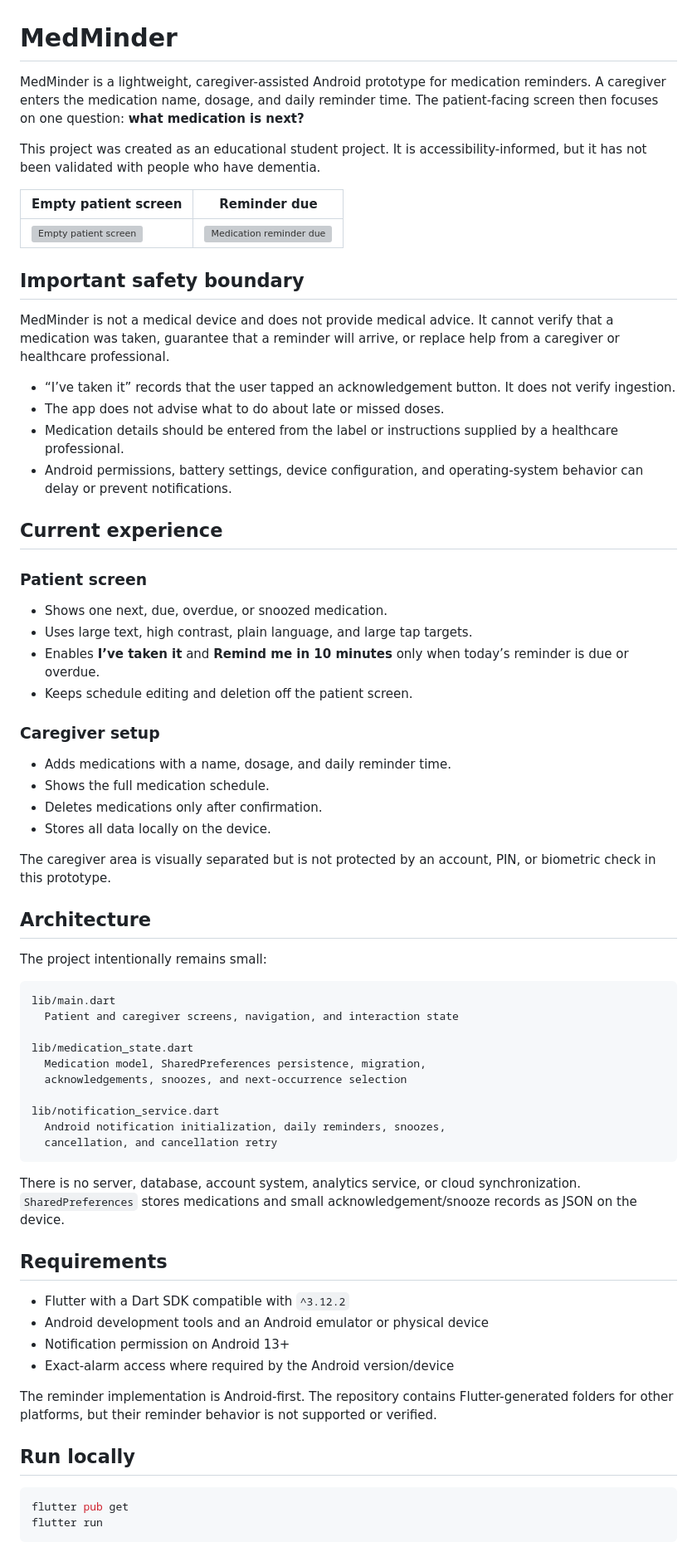
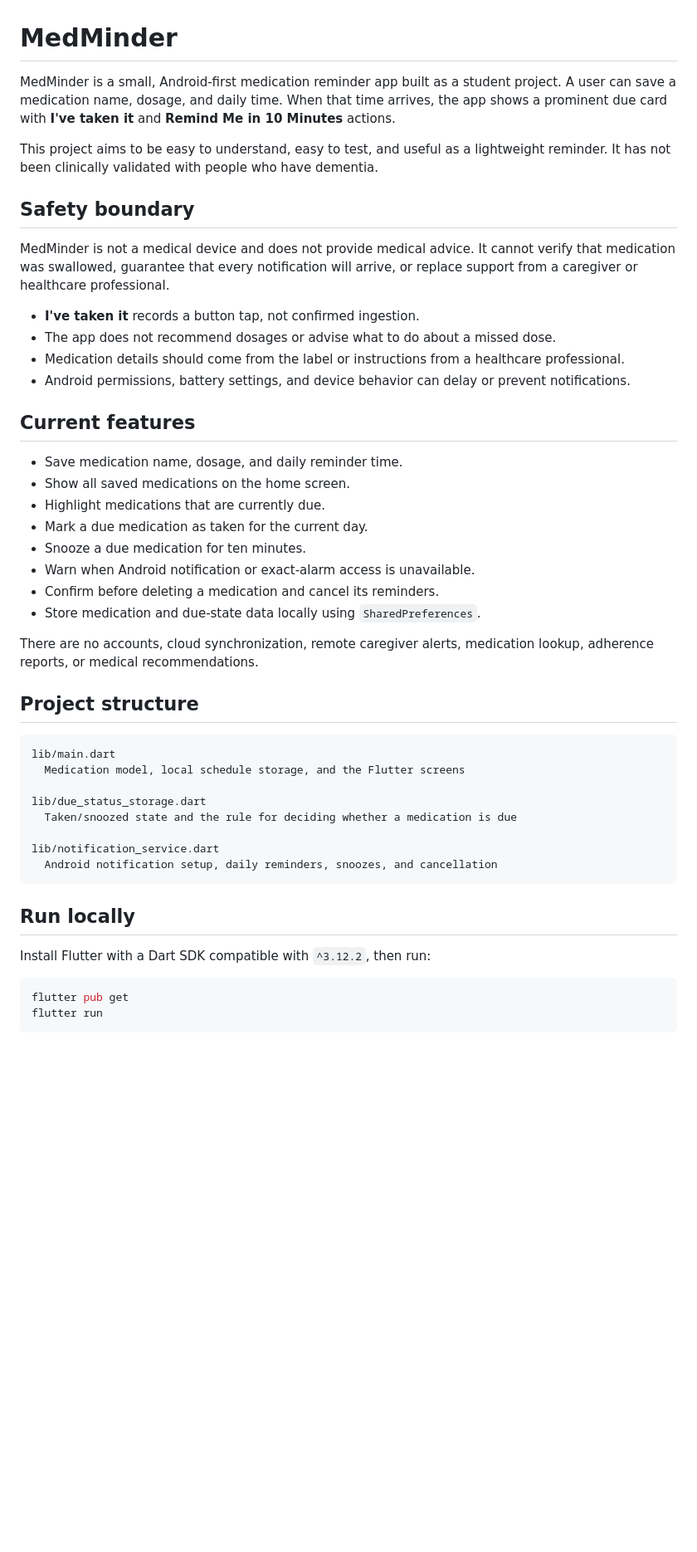
Before and after one commit to harrylingineni-cmd/medminder, a Markdown page: README.md, the part around one of its changes. Shown at 83% size. Drawn GitHub-style; blank space fills up the shorter version; grey boxes are pictures that could not be loaded.

Commit message:
docs: align project guidance with current app

````diff
--- a/README.md
+++ b/README.md
@@ -1,69 +1,47 @@
 # MedMinder
 
-MedMinder is a lightweight, caregiver-assisted Android prototype for medication reminders. A caregiver enters the medication name, dosage, and daily reminder time. The patient-facing screen then focuses on one question: **what medication is next?**
+MedMinder is a small, Android-first medication reminder app built as a student project. A user can save a medication name, dosage, and daily time. When that time arrives, the app shows a prominent due card with **I've taken it** and **Remind Me in 10 Minutes** actions.
 
-This project was created as an educational student project. It is accessibility-informed, but it has not been validated with people who have dementia.
+This project aims to be easy to understand, easy to test, and useful as a lightweight reminder. It has not been clinically validated with people who have dementia.
 
-| Empty patient screen | Reminder due |
-|---|---|
-| ![Empty patient screen](docs/screenshots/patient-empty.png) | ![Medication reminder due](docs/screenshots/patient-due.png) |
+## Safety boundary
 
-## Important safety boundary
+MedMinder is not a medical device and does not provide medical advice. It cannot verify that medication was swallowed, guarantee that every notification will arrive, or replace support from a caregiver or healthcare professional.
 
-MedMinder is not a medical device and does not provide medical advice. It cannot verify that a medication was taken, guarantee that a reminder will arrive, or replace help from a caregiver or healthcare professional.
+- **I've taken it** records a button tap, not confirmed ingestion.
+- The app does not recommend dosages or advise what to do about a missed dose.
+- Medication details should come from the label or instructions from a healthcare professional.
+- Android permissions, battery settings, and device behavior can delay or prevent notifications.
 
-- “I’ve taken it” records that the user tapped an acknowledgement button. It does not verify ingestion.
-- The app does not advise what to do about late or missed doses.
-- Medication details should be entered from the label or instructions supplied by a healthcare professional.
-- Android permissions, battery settings, device configuration, and operating-system behavior can delay or prevent notifications.
+## Current features
 
-## Current experience
+- Save medication name, dosage, and daily reminder time.
+- Show all saved medications on the home screen.
+- Highlight medications that are currently due.
+- Mark a due medication as taken for the current day.
+- Snooze a due medication for ten minutes.
+- Warn when Android notification or exact-alarm access is unavailable.
+- Confirm before deleting a medication and cancel its reminders.
+- Store medication and due-state data locally using `SharedPreferences`.
 
-### Patient screen
+There are no accounts, cloud synchronization, remote caregiver alerts, medication lookup, adherence reports, or medical recommendations.
 
-- Shows one next, due, overdue, or snoozed medication.
-- Uses large text, high contrast, plain language, and large tap targets.
-- Enables **I’ve taken it** and **Remind me in 10 minutes** only when today’s reminder is due or overdue.
-- Keeps schedule editing and deletion off the patient screen.
-
-### Caregiver setup
-
-- Adds medications with a name, dosage, and daily reminder time.
-- Shows the full medication schedule.
-- Deletes medications only after confirmation.
-- Stores all data locally on the device.
-
-The caregiver area is visually separated but is not protected by an account, PIN, or biometric check in this prototype.
-
-## Architecture
-
-The project intentionally remains small:
+## Project structure
 
 ```text
 lib/main.dart
-  Patient and caregiver screens, navigation, and interaction state
+  Medication model, local schedule storage, and the Flutter screens
 
-lib/medication_state.dart
-  Medication model, SharedPreferences persistence, migration,
-  acknowledgements, snoozes, and next-occurrence selection
+lib/due_status_storage.dart
+  Taken/snoozed state and the rule for deciding whether a medication is due
 
 lib/notification_service.dart
-  Android notification initialization, daily reminders, snoozes,
-  cancellation, and cancellation retry
+  Android notification setup, daily reminders, snoozes, and cancellation
 ```
 
-There is no server, database, account system, analytics service, or cloud synchronization. `SharedPreferences` stores medications and small acknowledgement/snooze records as JSON on the device.
+## Run locally
 
-## Requirements
-
-- Flutter with a Dart SDK compatible with `^3.12.2`
-- Android development tools and an Android emulator or physical device
-- Notification permission on Android 13+
-- Exact-alarm access where required by the Android version/device
-
-The reminder implementation is Android-first. The repository contains Flutter-generated folders for other platforms, but their reminder behavior is not supported or verified.
-
-## Run locally
+Install Flutter with a Dart SDK compatible with `^3.12.2`, then run:
 
 ```bash
 flutter pub get
````
Also changed, not shown: other parts of README.md (+18 -37 lines).
